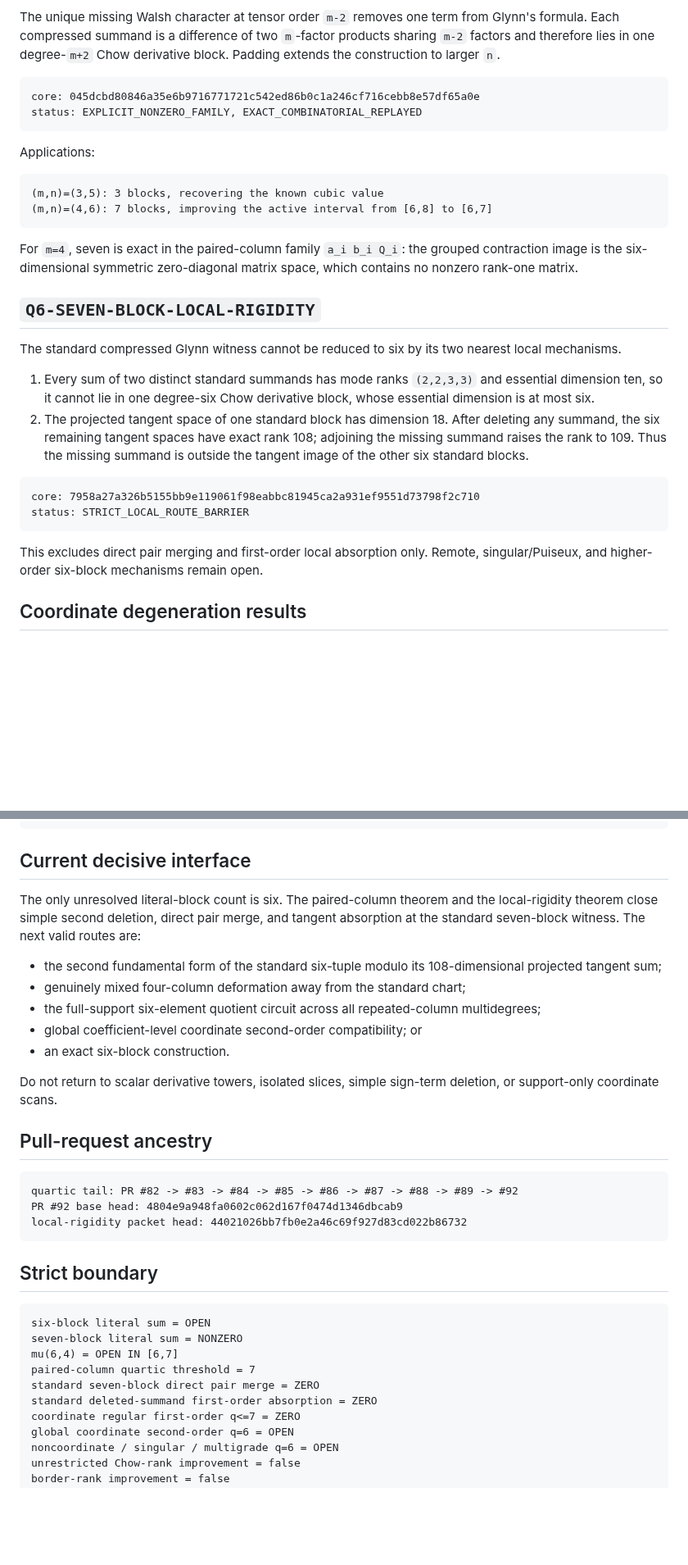
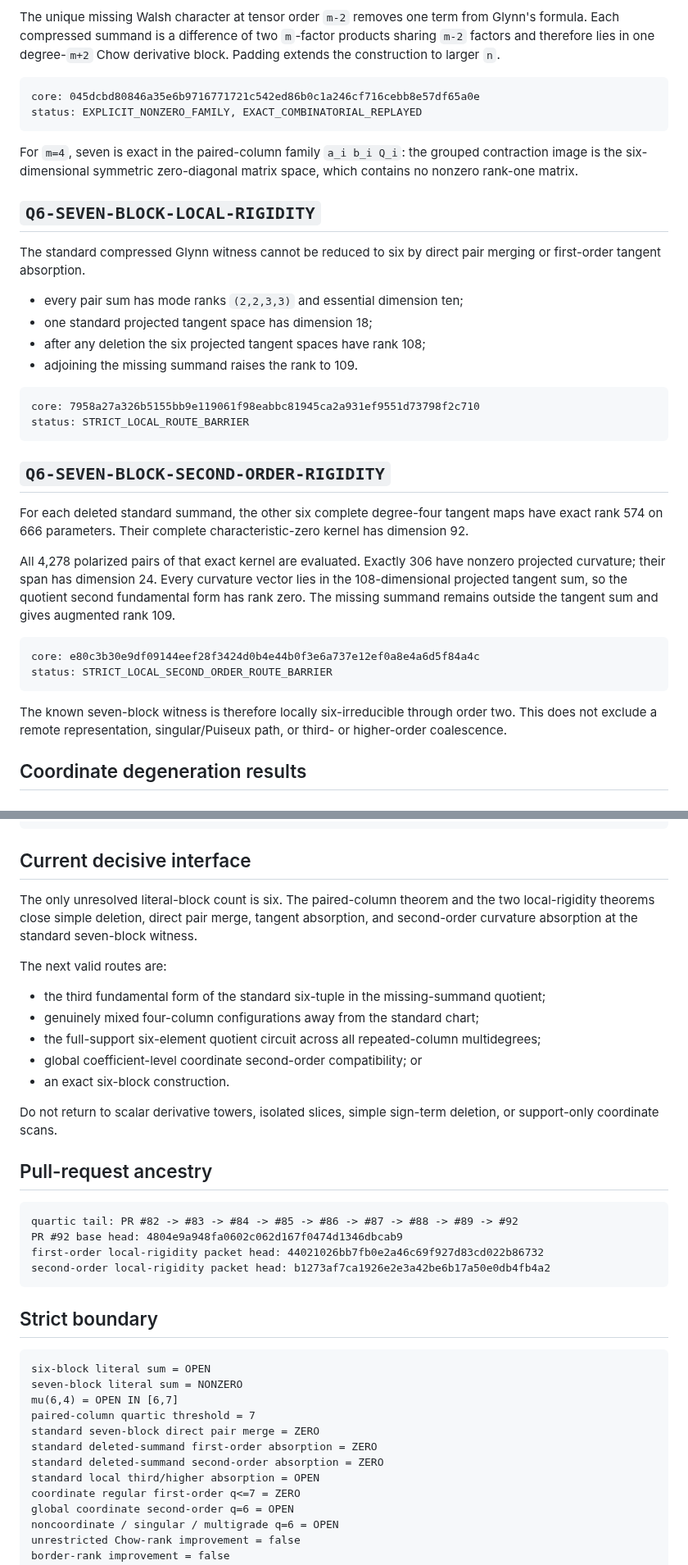
Before and after one commit to 2604714984-prog/permanent-chow-rank-research, a Markdown page: RESEARCH_LEDGER.md, 2 parts joined by grey strips. Shown at 82% size. Drawn GitHub-style; blank space fills up the shorter version.

Commit message:
Update ledger with second-order local rigidity

````diff
--- a/RESEARCH_LEDGER.md
+++ b/RESEARCH_LEDGER.md
@@ -57,37 +57,45 @@ core: 045dcbd80846a35e6b9716771721c542ed86b0c1a246cf716cebb8e57df65a0e
 status: EXPLICIT_NONZERO_FAMILY, EXACT_COMBINATORIAL_REPLAYED
 ```
 
-Applications:
-
-```text
-(m,n)=(3,5): 3 blocks, recovering the known cubic value
-(m,n)=(4,6): 7 blocks, improving the active interval from [6,8] to [6,7]
-```
-
 For `m=4`, seven is exact in the paired-column family `a_i b_i Q_i`: the
 grouped contraction image is the six-dimensional symmetric zero-diagonal
 matrix space, which contains no nonzero rank-one matrix.
 
 ## `Q6-SEVEN-BLOCK-LOCAL-RIGIDITY`
 
-The standard compressed Glynn witness cannot be reduced to six by its two
-nearest local mechanisms.
+The standard compressed Glynn witness cannot be reduced to six by direct pair
+merging or first-order tangent absorption.
 
-1. Every sum of two distinct standard summands has mode ranks `(2,2,3,3)` and
-essential dimension ten, so it cannot lie in one degree-six Chow derivative
-block, whose essential dimension is at most six.
-2. The projected tangent space of one standard block has dimension 18. After
-deleting any summand, the six remaining tangent spaces have exact rank 108;
-adjoining the missing summand raises the rank to 109. Thus the missing
-summand is outside the tangent image of the other six standard blocks.
+- every pair sum has mode ranks `(2,2,3,3)` and essential dimension ten;
+- one standard projected tangent space has dimension 18;
+- after any deletion the six projected tangent spaces have rank 108;
+- adjoining the missing summand raises the rank to 109.
 
 ```text
 core: 7958a27a326b5155bb9e119061f98eabbc81945ca2a931ef9551d73798f2c710
 status: STRICT_LOCAL_ROUTE_BARRIER
 ```
 
-This excludes direct pair merging and first-order local absorption only.
-Remote, singular/Puiseux, and higher-order six-block mechanisms remain open.
+## `Q6-SEVEN-BLOCK-SECOND-ORDER-RIGIDITY`
+
+For each deleted standard summand, the other six complete degree-four tangent
+maps have exact rank 574 on 666 parameters. Their complete
+characteristic-zero kernel has dimension 92.
+
+All 4,278 polarized pairs of that exact kernel are evaluated. Exactly 306 have
+nonzero projected curvature; their span has dimension 24. Every curvature
+vector lies in the 108-dimensional projected tangent sum, so the quotient
+second fundamental form has rank zero. The missing summand remains outside the
+tangent sum and gives augmented rank 109.
+
+```text
+core: e80c3b30e9df09144eef28f3424d0b4e44b0f3e6a737e12ef0a8e4a6d5f84a4c
+status: STRICT_LOCAL_SECOND_ORDER_ROUTE_BARRIER
+```
+
+The known seven-block witness is therefore locally six-irreducible through
+order two. This does not exclude a remote representation, singular/Puiseux
+path, or third- or higher-order coalescence.
 
 ## Coordinate degeneration results
 
@@ -138,13 +146,15 @@ status: ROUTE_DIAGNOSTIC_AND_EQUALITY_STATE_LEMMA
 ## Current decisive interface
 
 The only unresolved literal-block count is six. The paired-column theorem and
-the local-rigidity theorem close simple second deletion, direct pair merge,
-and tangent absorption at the standard seven-block witness. The next valid
-routes are:
+the two local-rigidity theorems close simple deletion, direct pair merge,
+tangent absorption, and second-order curvature absorption at the standard
+seven-block witness.
 
-- the second fundamental form of the standard six-tuple modulo its
-  108-dimensional projected tangent sum;
-- genuinely mixed four-column deformation away from the standard chart;
+The next valid routes are:
+
+- the third fundamental form of the standard six-tuple in the
+  missing-summand quotient;
+- genuinely mixed four-column configurations away from the standard chart;
 - the full-support six-element quotient circuit across all repeated-column
   multidegrees;
 - global coefficient-level coordinate second-order compatibility; or
@@ -158,7 +168,8 @@ deletion, or support-only coordinate scans.
 ```text
 quartic tail: PR #82 -> #83 -> #84 -> #85 -> #86 -> #87 -> #88 -> #89 -> #92
 PR #92 base head: 4804e9a948fa0602c062d167f0474d1346dbcab9
-local-rigidity packet head: 44021026bb7fb0e2a46c69f927d83cd022b86732
+first-order local-rigidity packet head: 44021026bb7fb0e2a46c69f927d83cd022b86732
+second-order local-rigidity packet head: b1273af7ca1926e2e3a42be6b17a50e0db4fb4a2
 ```
 
 ## Strict boundary
@@ -170,6 +181,8 @@ mu(6,4) = OPEN IN [6,7]
 paired-column quartic threshold = 7
 standard seven-block direct pair merge = ZERO
 standard deleted-summand first-order absorption = ZERO
+standard deleted-summand second-order absorption = ZERO
+standard local third/higher absorption = OPEN
 coordinate regular first-order q<=7 = ZERO
 global coordinate second-order q=6 = OPEN
 noncoordinate / singular / multigrade q=6 = OPEN
````
